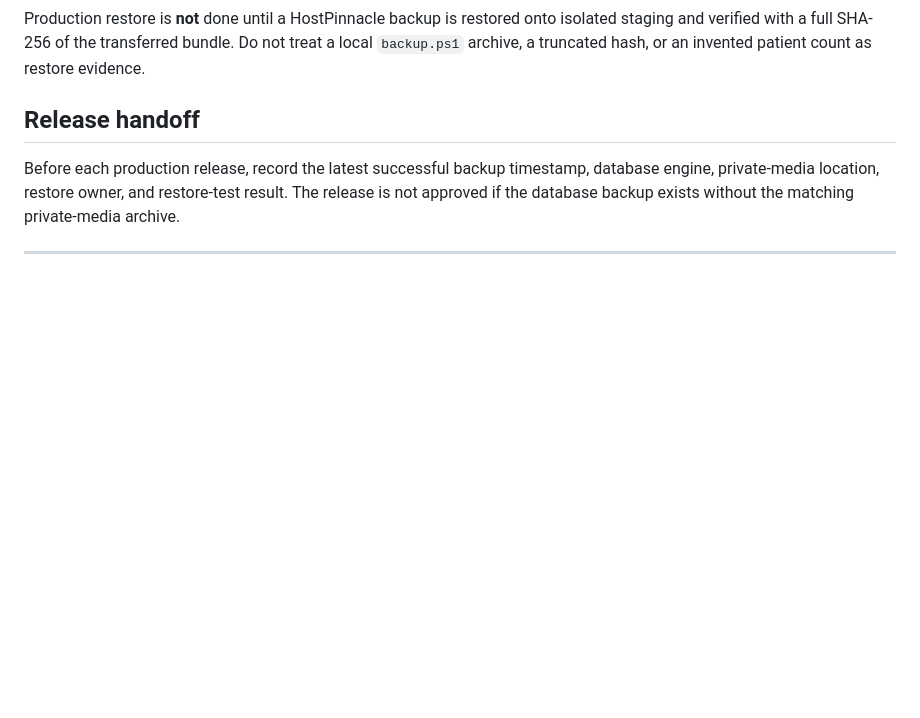
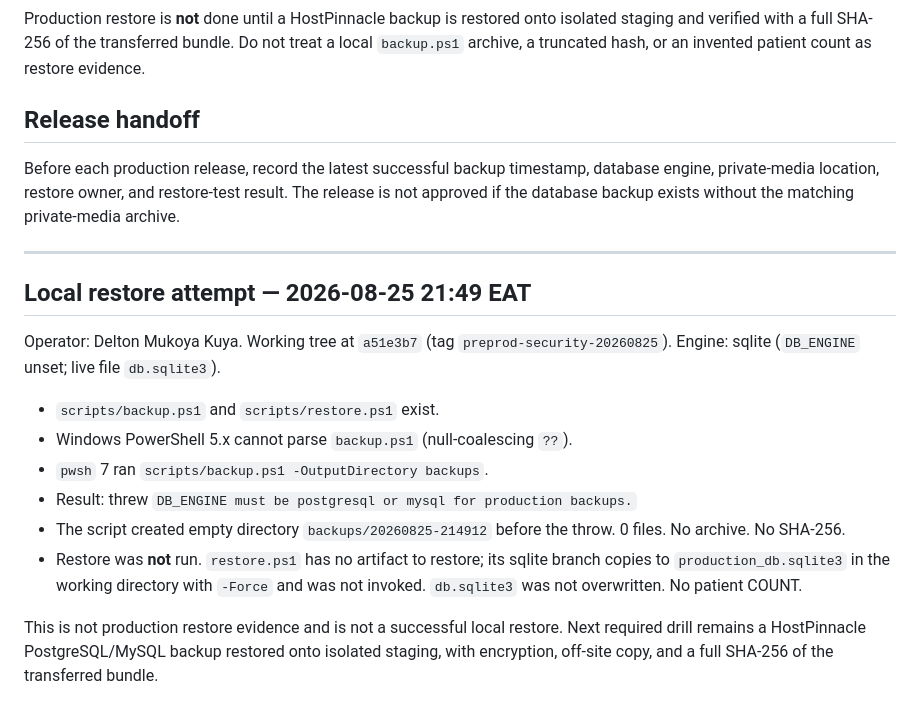
Before and after one commit to MukoyaKuya/nairobihospice, a Markdown page: docs/BACKUP_RESTORE.md, the part around the change. Rendered like a GitHub page; blank space fills up the shorter version.

Commit message:
docs: record failed local sqlite backup attempt as a skip, not a restore

```diff
--- a/docs/BACKUP_RESTORE.md
+++ b/docs/BACKUP_RESTORE.md
@@ -73,3 +73,16 @@ Production restore is **not** done until a HostPinnacle backup is restored onto
 Before each production release, record the latest successful backup timestamp, database engine, private-media location, restore owner, and restore-test result. The release is not approved if the database backup exists without the matching private-media archive.
 
 ---
+
+## Local restore attempt — 2026-08-25 21:49 EAT
+
+Operator: Delton Mukoya Kuya. Working tree at `a51e3b7` (tag `preprod-security-20260825`). Engine: sqlite (`DB_ENGINE` unset; live file `db.sqlite3`).
+
+- `scripts/backup.ps1` and `scripts/restore.ps1` exist.
+- Windows PowerShell 5.x cannot parse `backup.ps1` (null-coalescing `??`).
+- `pwsh` 7 ran `scripts/backup.ps1 -OutputDirectory backups`.
+- Result: threw `DB_ENGINE must be postgresql or mysql for production backups.`
+- The script created empty directory `backups/20260825-214912` before the throw. 0 files. No archive. No SHA-256.
+- Restore was **not** run. `restore.ps1` has no artifact to restore; its sqlite branch copies to `production_db.sqlite3` in the working directory with `-Force` and was not invoked. `db.sqlite3` was not overwritten. No patient COUNT.
+
+This is not production restore evidence and is not a successful local restore. Next required drill remains a HostPinnacle PostgreSQL/MySQL backup restored onto isolated staging, with encryption, off-site copy, and a full SHA-256 of the transferred bundle.
```
